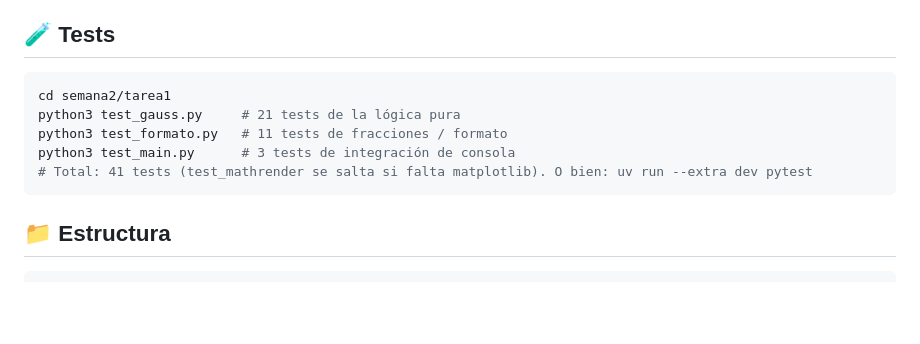
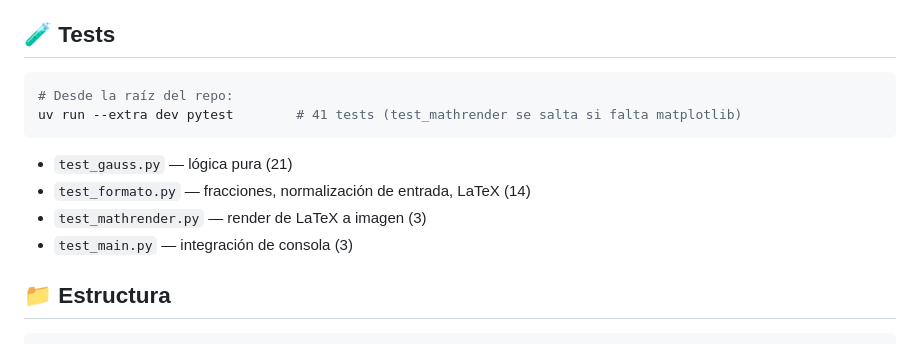
Before and after one commit to acr301/alg-lineal-I, a Markdown page: README.md, the part around the change. Rendered like a GitHub page; blank space fills up the shorter version.

Commit message:
docs: corrige recuento de tests (41)
Co-Authored-By: Claude Sonnet 5 <noreply@anthropic.com>

````diff
--- a/README.md
+++ b/README.md
@@ -74,12 +74,14 @@ motor `mathtext`); arrastra NumPy como dependencia suya, que tampoco se usa.
 ## 🧪 Tests
 
 ```bash
-cd semana2/tarea1
-python3 test_gauss.py     # 21 tests de la lógica pura
-python3 test_formato.py   # 11 tests de fracciones / formato
-python3 test_main.py      # 3 tests de integración de consola
-# Total: 41 tests (test_mathrender se salta si falta matplotlib). O bien: uv run --extra dev pytest
+# Desde la raíz del repo:
+uv run --extra dev pytest        # 41 tests (test_mathrender se salta si falta matplotlib)
 ```
+
+- `test_gauss.py` — lógica pura (21)
+- `test_formato.py` — fracciones, normalización de entrada, LaTeX (14)
+- `test_mathrender.py` — render de LaTeX a imagen (3)
+- `test_main.py` — integración de consola (3)
 
 ## 📁 Estructura
 
````
Also changed, not shown: AGENTS.md (+1 -1 lines).
